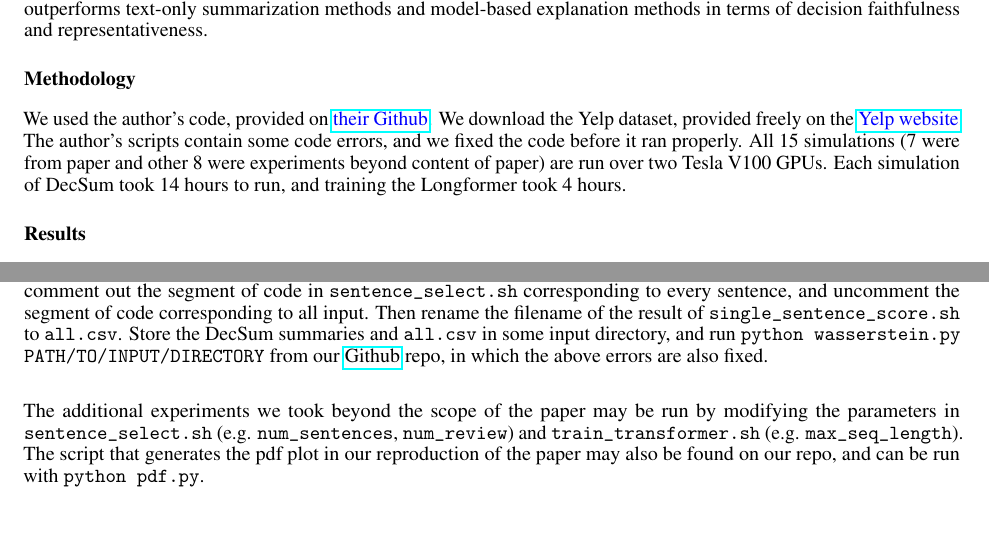
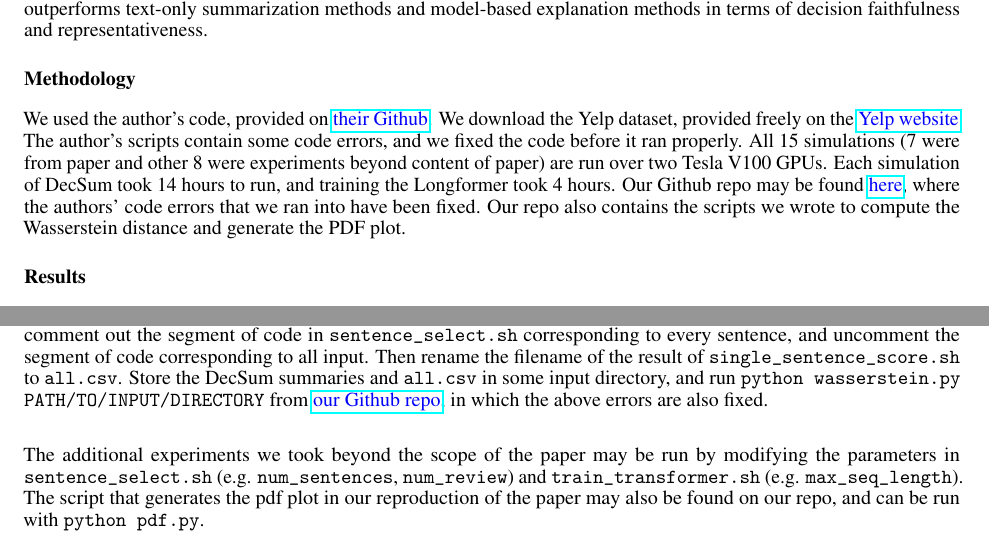
Before and after one commit to ericxiaseattle/CSE517-Project, a LaTeX document (src/projectv2.tex): two parts of pages 1 and 4 of 8, joined at a grey line, cut so that both start at the same text, the shorter picture padded with empty space. Compiled offline with pdfLaTeX.

Commit message:
Updated writeup

```diff
--- a/src/projectv2.tex
+++ b/src/projectv2.tex
@@ -71,6 +71,8 @@ explanation methods in terms of decision faithfulness and representativeness.
 We used the author’s code, provided on \href{https://github.com/ChicagoHAI/decsum}{\blue{their Github}}. We download the Yelp dataset, provided freely on the
 \href{https://www.yelp.com/dataset/download}{\blue{Yelp website}}. The author's scripts contain some code errors, and we fixed the code before it ran properly. All 15 simulations (7 were from paper
 and other 8 were experiments beyond content of paper) are run over two Tesla V100 GPUs. Each simulation of DecSum took 14 hours to run, and training the Longformer took 4 hours.
+Our Github repo may be found \href{https://github.com/ericxiaseattle/CSE517-Project}{\blue{here}}, where the authors' code errors that we ran into have been fixed. Our repo also contains the scripts
+we wrote to compute the Wasserstein distance and generate the PDF plot.
 
 \subsection*{Results}
 %Start with your overall conclusion---where was your study successful and where not successful? Be specific and use precise language, e.g.,``we reproduced the accuracy to within 1\% of reported value, that upholds the paper's conclusion that it performs much better than baselines.'' Getting exactly the same number is in most cases infeasible, so you'll need to use your judgment to decide if your results support the original claim of the paper.
@@ -206,7 +208,7 @@ correct the paths of \texttt{OUTPUT\_DIR} and \texttt{MODEL\_PATH} in \texttt{si
 To get the Wasserstein distance between the predictions using full reviews and summaries generated by DecSum, comment out the segment of code in \texttt{sentence\_select.sh} corresponding to every
 sentence, and uncomment the segment of code corresponding to all input. Then rename the filename of the result of \texttt{single\_sentence\_score.sh} to
 \texttt{all.csv}. Store the DecSum summaries and \texttt{all.csv} in some input directory, and run \texttt{python wasserstein.py PATH/TO/INPUT/DIRECTORY} from
-our \href{https://github.com/ericxiaseattle/CSE517-Project}{Github} repo, in which the above errors are also fixed. \\
+\href{https://github.com/ericxiaseattle/CSE517-Project}{\blue{our Github repo}}, in which the above errors are also fixed. \\
 
 The additional experiments we took beyond the scope of the paper may be run by modifying the parameters in \texttt{sentence\_select.sh} (e.g. \texttt{num\_sentences}, \texttt{num\_review}) and
 \texttt{train\_transformer.sh} (e.g. \texttt{max\_seq\_length}). The script that generates the pdf plot in our reproduction of the paper may also be found on our repo, and can be run with
```
Also changed, not shown: out/projectv2.pdf.
